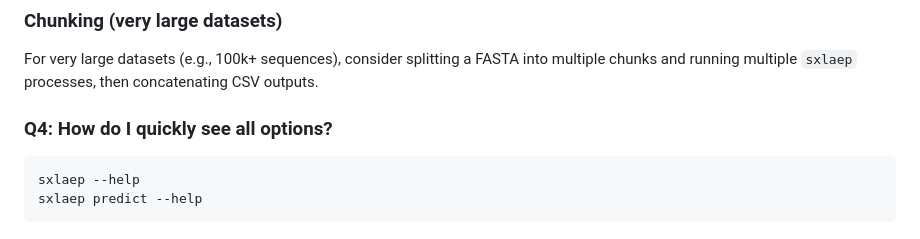
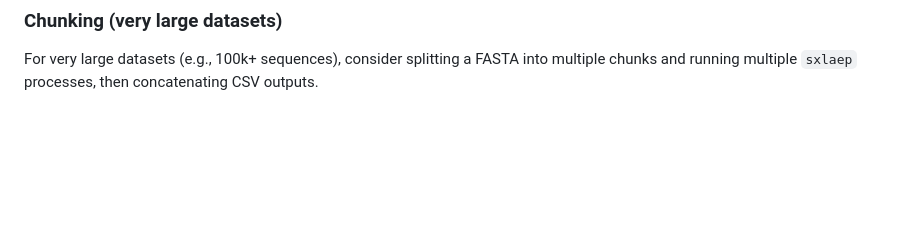
Before and after one commit to labxscut/sxLaep, a Markdown page: docs/WORKFLOW.md, the part around the change. GitHub-like rendering; blank space fills up the shorter version.

````diff
--- a/docs/WORKFLOW.md
+++ b/docs/WORKFLOW.md
@@ -372,11 +372,3 @@ Guidelines:
 ### Chunking (very large datasets)
 
 For very large datasets (e.g., 100k+ sequences), consider splitting a FASTA into multiple chunks and running multiple `sxlaep` processes, then concatenating CSV outputs.
-
-
-### Q4: How do I quickly see all options?
-
-```bash
-sxlaep --help
-sxlaep predict --help
-```
````
